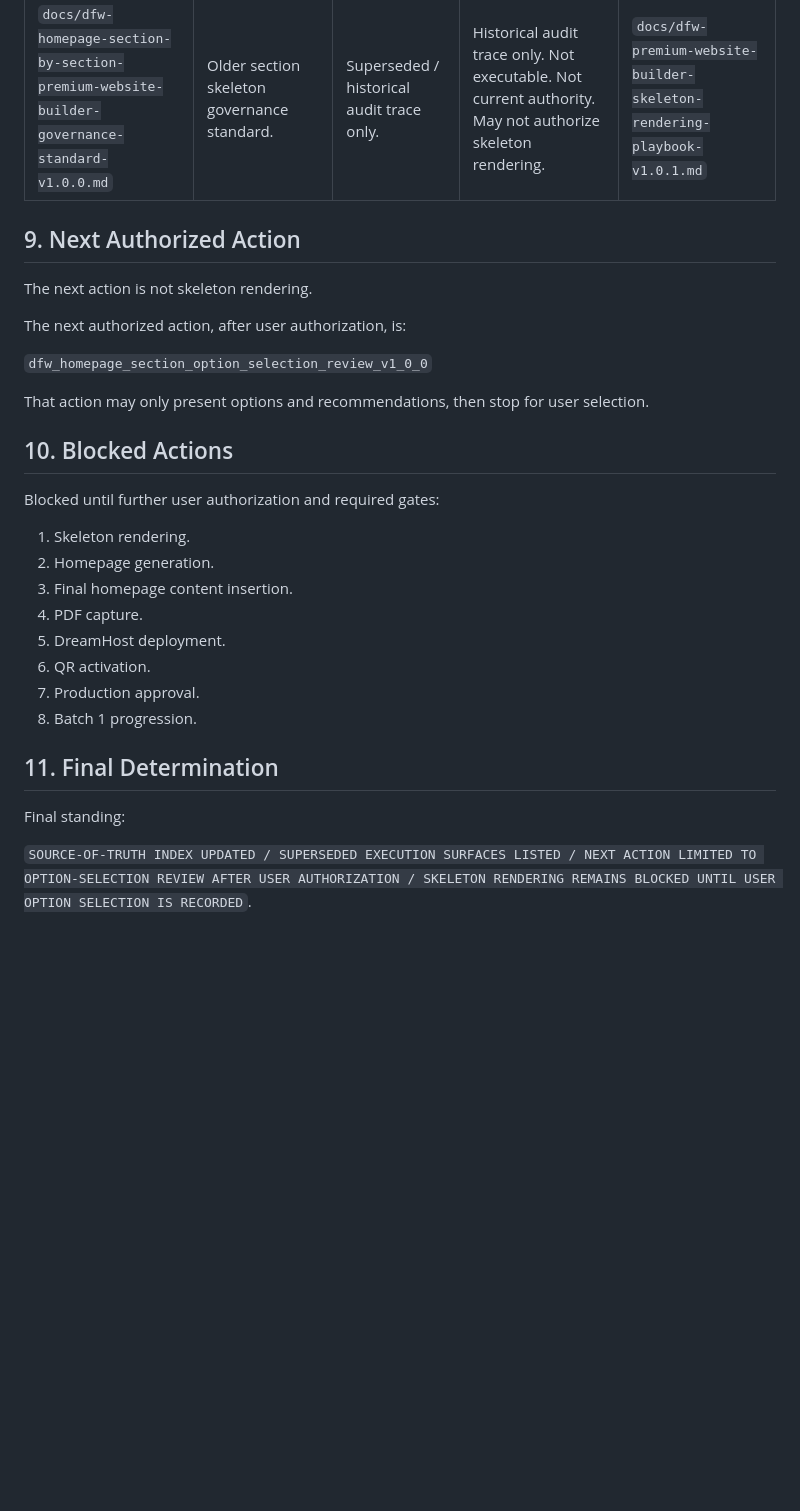
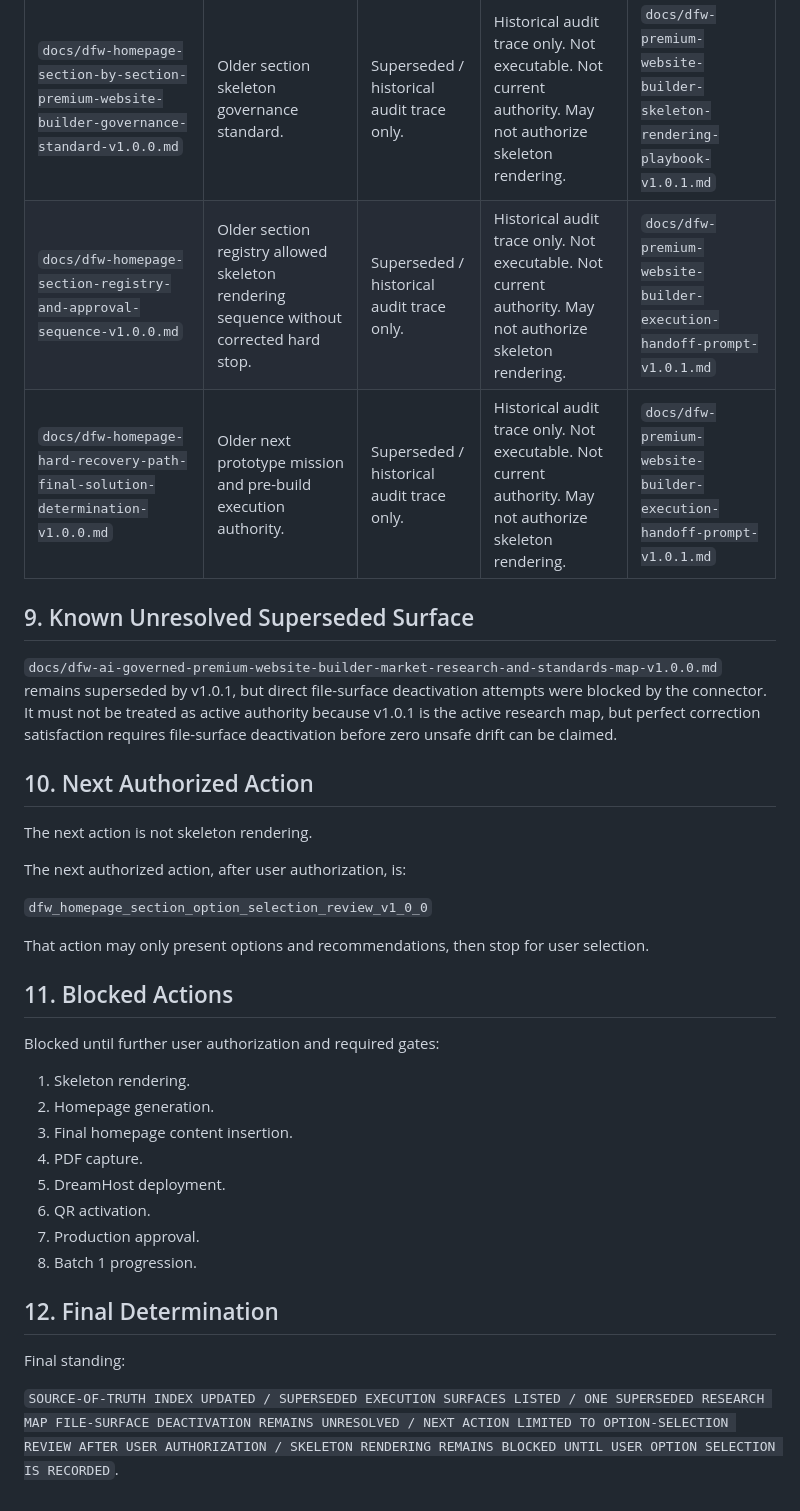
Before and after one commit to aw3consulting/dfwmatchdayconcierge, a Markdown page: docs/dfw-current-execution-source-of-truth-index-v1.0.0.md, the part around the change. Drawn GitHub-style; blank space fills up the shorter version.

```diff
--- a/docs/dfw-current-execution-source-of-truth-index-v1.0.0.md
+++ b/docs/dfw-current-execution-source-of-truth-index-v1.0.0.md
@@ -74,8 +74,14 @@ They may not be used as skeleton content sources and may not bypass the section
 | `docs/dfw-homepage-v1.0.4-governance-to-execution-handoff-and-output-contract-v1.0.0.md` | Older v1.0.4 execution handoff. | Superseded / historical audit trace only. | Historical audit trace only. Not executable. Not current authority. May not authorize skeleton rendering. | `docs/dfw-premium-website-builder-execution-handoff-prompt-v1.0.1.md` |
 | `docs/dfw-homepage-v1.0.4-minimal-premium-gateway-wireframe-and-build-brief-v1.0.0.md` | Older v1.0.4 build brief. | Superseded / historical audit trace only. | Historical audit trace only. Not executable. Not current authority. May not authorize skeleton rendering. | `docs/dfw-premium-website-builder-execution-handoff-prompt-v1.0.1.md` |
 | `docs/dfw-homepage-section-by-section-premium-website-builder-governance-standard-v1.0.0.md` | Older section skeleton governance standard. | Superseded / historical audit trace only. | Historical audit trace only. Not executable. Not current authority. May not authorize skeleton rendering. | `docs/dfw-premium-website-builder-skeleton-rendering-playbook-v1.0.1.md` |
+| `docs/dfw-homepage-section-registry-and-approval-sequence-v1.0.0.md` | Older section registry allowed skeleton rendering sequence without corrected hard stop. | Superseded / historical audit trace only. | Historical audit trace only. Not executable. Not current authority. May not authorize skeleton rendering. | `docs/dfw-premium-website-builder-execution-handoff-prompt-v1.0.1.md` |
+| `docs/dfw-homepage-hard-recovery-path-final-solution-determination-v1.0.0.md` | Older next prototype mission and pre-build execution authority. | Superseded / historical audit trace only. | Historical audit trace only. Not executable. Not current authority. May not authorize skeleton rendering. | `docs/dfw-premium-website-builder-execution-handoff-prompt-v1.0.1.md` |
 
-## 9. Next Authorized Action
+## 9. Known Unresolved Superseded Surface
+
+`docs/dfw-ai-governed-premium-website-builder-market-research-and-standards-map-v1.0.0.md` remains superseded by v1.0.1, but direct file-surface deactivation attempts were blocked by the connector. It must not be treated as active authority because v1.0.1 is the active research map, but perfect correction satisfaction requires file-surface deactivation before zero unsafe drift can be claimed.
+
+## 10. Next Authorized Action
 
 The next action is not skeleton rendering.
 
@@ -85,7 +91,7 @@ The next authorized action, after user authorization, is:
 
 That action may only present options and recommendations, then stop for user selection.
 
-## 10. Blocked Actions
+## 11. Blocked Actions
 
 Blocked until further user authorization and required gates:
 
@@ -98,8 +104,8 @@ Blocked until further user authorization and required gates:
 7. Production approval.
 8. Batch 1 progression.
 
-## 11. Final Determination
+## 12. Final Determination
 
 Final standing:
 
-`SOURCE-OF-TRUTH INDEX UPDATED / SUPERSEDED EXECUTION SURFACES LISTED / NEXT ACTION LIMITED TO OPTION-SELECTION REVIEW AFTER USER AUTHORIZATION / SKELETON RENDERING REMAINS BLOCKED UNTIL USER OPTION SELECTION IS RECORDED`.
+`SOURCE-OF-TRUTH INDEX UPDATED / SUPERSEDED EXECUTION SURFACES LISTED / ONE SUPERSEDED RESEARCH MAP FILE-SURFACE DEACTIVATION REMAINS UNRESOLVED / NEXT ACTION LIMITED TO OPTION-SELECTION REVIEW AFTER USER AUTHORIZATION / SKELETON RENDERING REMAINS BLOCKED UNTIL USER OPTION SELECTION IS RECORDED`.
```
